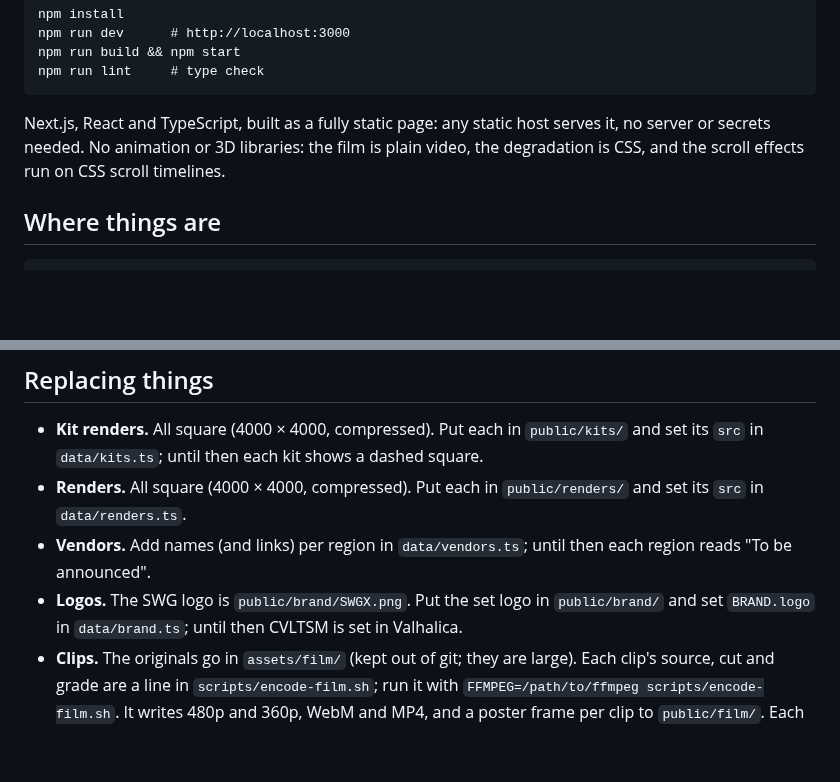
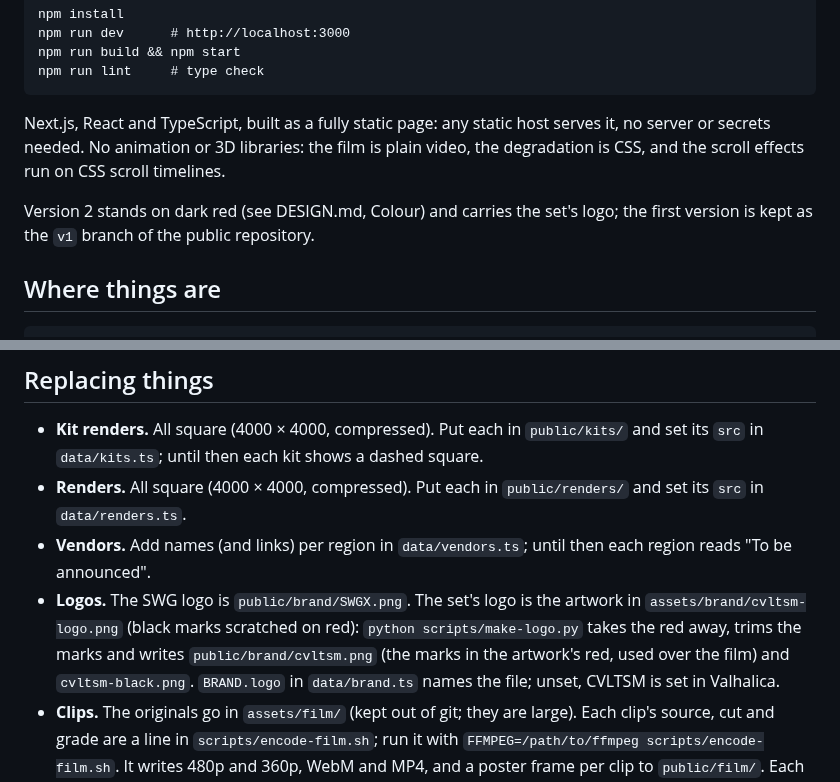
Before and after one commit to Omegaswitch/cvltsmPrivate, a Markdown page: README.md, 2 parts joined by grey strips. Drawn GitHub-style; blank space fills up the shorter version.

````diff
--- a/README.md
+++ b/README.md
@@ -10,6 +10,8 @@ npm run lint     # type check
 ```
 
 Next.js, React and TypeScript, built as a fully static page: any static host serves it, no server or secrets needed. No animation or 3D libraries: the film is plain video, the degradation is CSS, and the scroll effects run on CSS scroll timelines.
+
+Version 2 stands on dark red (see DESIGN.md, Colour) and carries the set's logo; the first version is kept as the `v1` branch of the public repository.
 
 ## Where things are
 
@@ -51,7 +53,7 @@ scripts/                 encode-film.sh, encode-audio.sh, make-textures.mjs, mak
 - **Kit renders.** All square (4000 × 4000, compressed). Put each in `public/kits/` and set its `src` in `data/kits.ts`; until then each kit shows a dashed square.
 - **Renders.** All square (4000 × 4000, compressed). Put each in `public/renders/` and set its `src` in `data/renders.ts`.
 - **Vendors.** Add names (and links) per region in `data/vendors.ts`; until then each region reads "To be announced".
-- **Logos.** The SWG logo is `public/brand/SWGX.png`. Put the set logo in `public/brand/` and set `BRAND.logo` in `data/brand.ts`; until then CVLTSM is set in Valhalica.
+- **Logos.** The SWG logo is `public/brand/SWGX.png`. The set's logo is the artwork in `assets/brand/cvltsm-logo.png` (black marks scratched on red): `python scripts/make-logo.py` takes the red away, trims the marks and writes `public/brand/cvltsm.png` (the marks in the artwork's red, used over the film) and `cvltsm-black.png`. `BRAND.logo` in `data/brand.ts` names the file; unset, CVLTSM is set in Valhalica.
 - **Clips.** The originals go in `assets/film/` (kept out of git; they are large). Each clip's source, cut and grade are a line in `scripts/encode-film.sh`; run it with `FFMPEG=/path/to/ffmpeg scripts/encode-film.sh`. It writes 480p and 360p, WebM and MP4, and a poster frame per clip to `public/film/`. Each clip's line also sets how worn it is (the height it is shrunk to before being blown back up, and how much grain is baked in) and, if the source has letterbox bars, the crop that takes them off. Name clips to encode only those: `scripts/encode-film.sh creature berserker`. The order, lengths and transitions are in `data/film.ts`.
 - **Engravings.** Put the originals (black ink on white or transparent paper, any size) in `assets/engravings/` and run `node scripts/make-engravings.mjs`. Each becomes a faint light outline on a section's background, tilted and half off the edge; the next file takes the next place, and the places (section, side, angle, depth) are listed in `components/Engravings.tsx`.
 - **Icon and share image.** `node scripts/make-brand.mjs` builds `app/favicon.ico`, `icon.svg`, `apple-icon.png` (the C of CVLTSM, from `assets/brand/*.svg`, Valhalica outlines) and the 1200×630 `opengraph-image.png` / `twitter-image.png` (a dark film frame, SWG, the name). Next picks them up by file name; `metadataBase` is https://cvltsm.cat.
````
Also changed, not shown: DESIGN.md (+7 -3 lines), assets/brand/cvltsm-logo.png (added), 6 other files.
